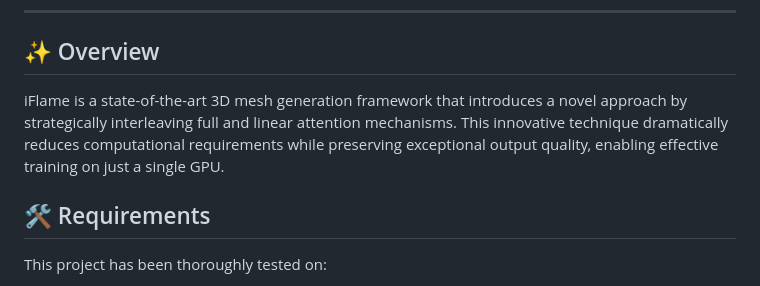
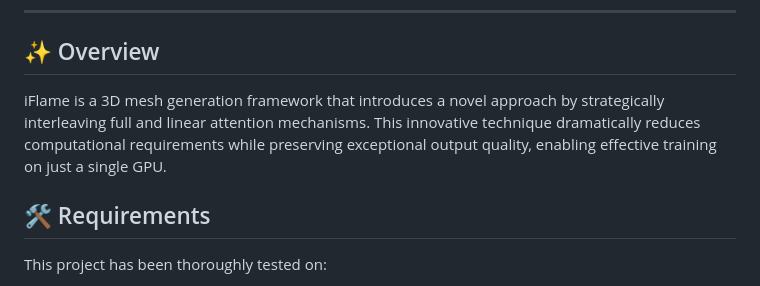
Before and after one commit to hanxiaowang00/iFlame, a Markdown page: README.md, the part around the change. GitHub-like rendering.

```diff
--- a/README.md
+++ b/README.md
@@ -19,7 +19,7 @@ arXiv: [https://arxiv.org/abs/2503.16653](https://arxiv.org/abs/2503.16653)
 
 ## ✨ Overview
 
-iFlame is a state-of-the-art 3D mesh generation framework that introduces a novel approach by strategically interleaving full and linear attention mechanisms. This innovative technique dramatically reduces computational requirements while preserving exceptional output quality, enabling effective training on just a single GPU.
+iFlame is a 3D mesh generation framework that introduces a novel approach by strategically interleaving full and linear attention mechanisms. This innovative technique dramatically reduces computational requirements while preserving exceptional output quality, enabling effective training on just a single GPU.
 
 ## 🛠️ Requirements
 
```
